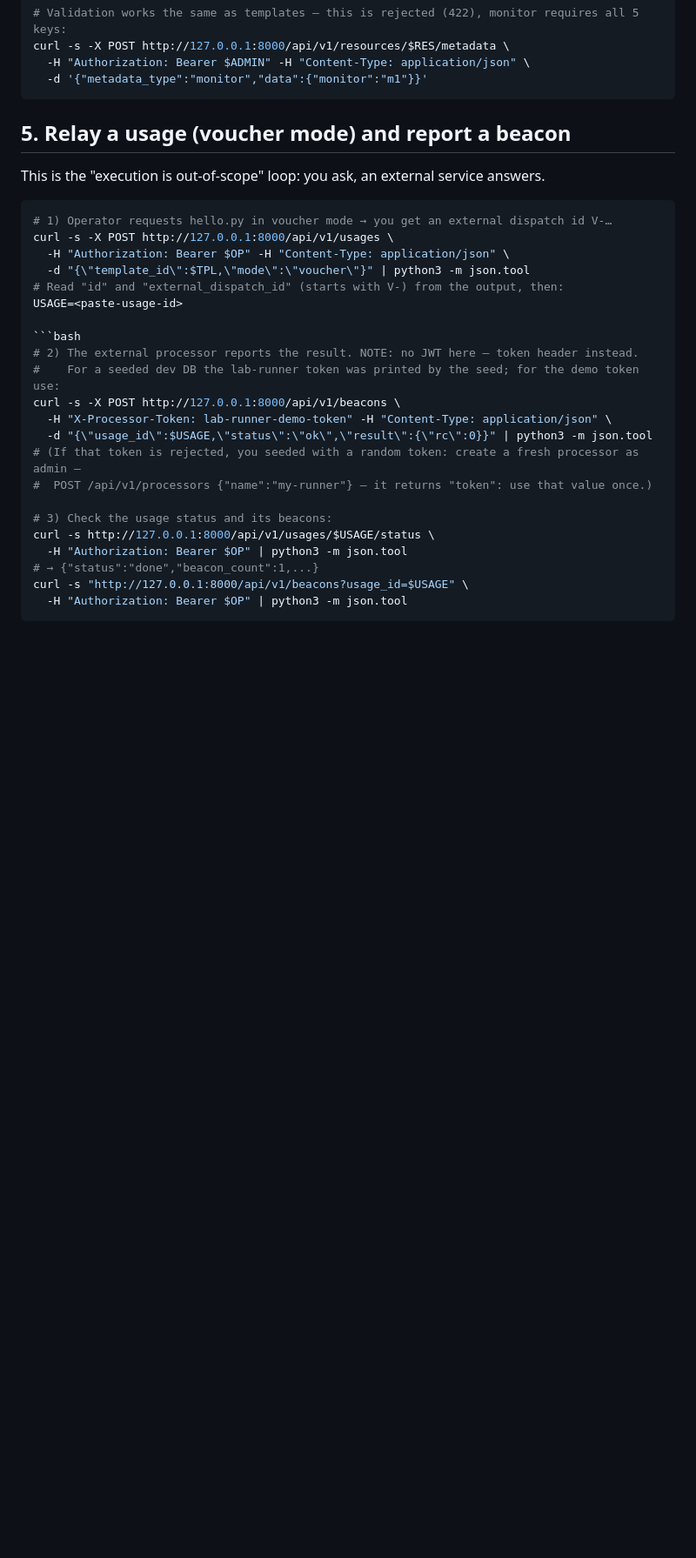
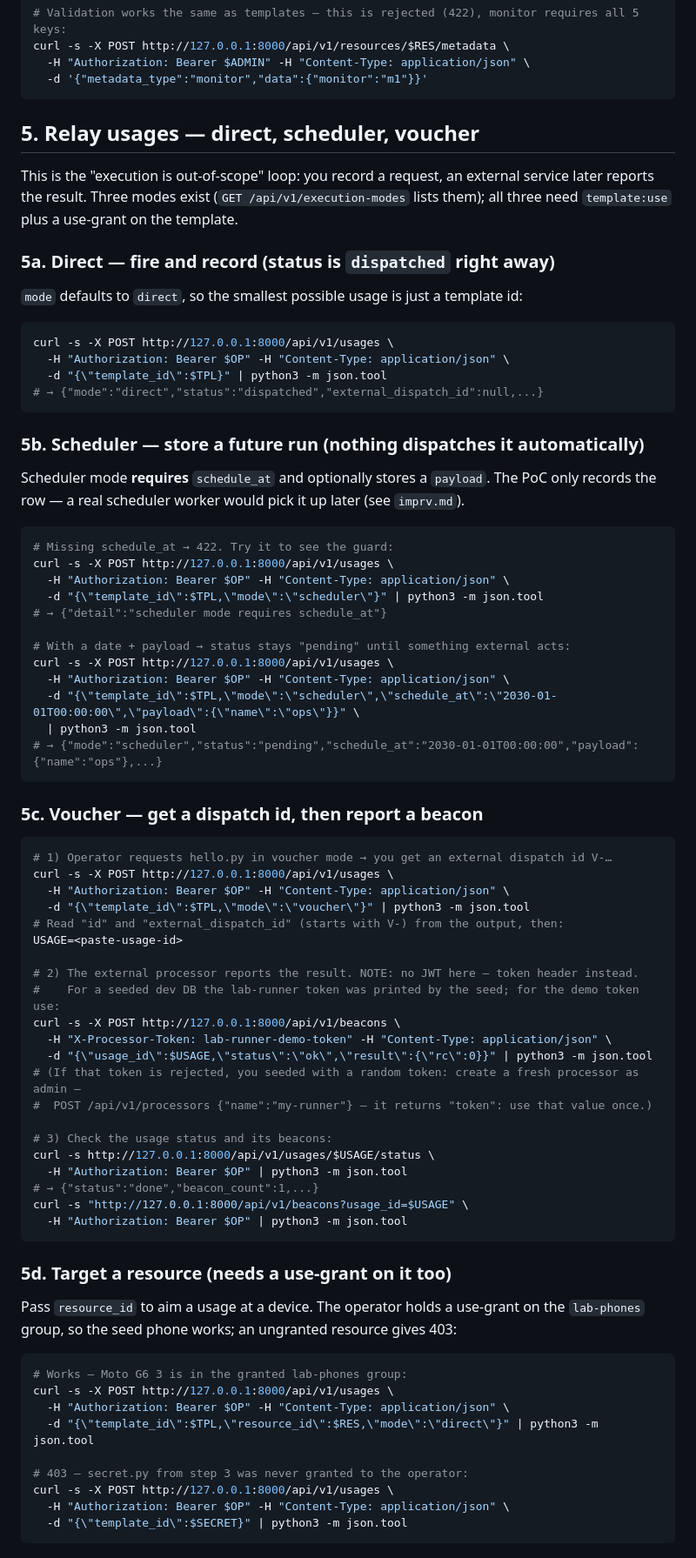
Before and after one commit to ofarias-atentus/atrecovery-service, a Markdown page: TUTORIAL.md, the part around one of its changes. Shown at 87% size. GitHub-like rendering; blank space fills up the shorter version.

Commit message:
Added more examples to TUTORIAL.md

````diff
--- a/TUTORIAL.md
+++ b/TUTORIAL.md
@@ -119,9 +119,45 @@ curl -s -X POST http://127.0.0.1:8000/api/v1/resources/$RES/metadata \
   -d '{"metadata_type":"monitor","data":{"monitor":"m1"}}'
 ```
 
-## 5. Relay a usage (voucher mode) and report a beacon
+## 5. Relay usages — direct, scheduler, voucher
 
-This is the "execution is out-of-scope" loop: you ask, an external service answers.
+This is the "execution is out-of-scope" loop: you record a request, an external
+service later reports the result. Three modes exist (`GET /api/v1/execution-modes`
+lists them); all three need `template:use` plus a use-grant on the template.
+
+### 5a. Direct — fire and record (status is `dispatched` right away)
+
+`mode` defaults to `direct`, so the smallest possible usage is just a template id:
+
+```bash
+curl -s -X POST http://127.0.0.1:8000/api/v1/usages \
+  -H "Authorization: Bearer $OP" -H "Content-Type: application/json" \
+  -d "{\"template_id\":$TPL}" | python3 -m json.tool
+# → {"mode":"direct","status":"dispatched","external_dispatch_id":null,...}
+```
+
+### 5b. Scheduler — store a future run (nothing dispatches it automatically)
+
+Scheduler mode **requires** `schedule_at` and optionally stores a `payload`.
+The PoC only records the row — a real scheduler worker would pick it up later
+(see `imprv.md`).
+
+```bash
+# Missing schedule_at → 422. Try it to see the guard:
+curl -s -X POST http://127.0.0.1:8000/api/v1/usages \
+  -H "Authorization: Bearer $OP" -H "Content-Type: application/json" \
+  -d "{\"template_id\":$TPL,\"mode\":\"scheduler\"}" | python3 -m json.tool
+# → {"detail":"scheduler mode requires schedule_at"}
+
+# With a date + payload → status stays "pending" until something external acts:
+curl -s -X POST http://127.0.0.1:8000/api/v1/usages \
+  -H "Authorization: Bearer $OP" -H "Content-Type: application/json" \
+  -d "{\"template_id\":$TPL,\"mode\":\"scheduler\",\"schedule_at\":\"2030-01-01T00:00:00\",\"payload\":{\"name\":\"ops\"}}" \
+  | python3 -m json.tool
+# → {"mode":"scheduler","status":"pending","schedule_at":"2030-01-01T00:00:00","payload":{"name":"ops"},...}
+```
+
+### 5c. Voucher — get a dispatch id, then report a beacon
 
 ```bash
 # 1) Operator requests hello.py in voucher mode → you get an external dispatch id V-…
@@ -131,7 +167,6 @@ curl -s -X POST http://127.0.0.1:8000/api/v1/usages \
 # Read "id" and "external_dispatch_id" (starts with V-) from the output, then:
 USAGE=<paste-usage-id>
 
-```bash
 # 2) The external processor reports the result. NOTE: no JWT here — token header instead.
 #    For a seeded dev DB the lab-runner token was printed by the seed; for the demo token use:
 curl -s -X POST http://127.0.0.1:8000/api/v1/beacons \
@@ -147,3 +182,21 @@ curl -s http://127.0.0.1:8000/api/v1/usages/$USAGE/status \
 curl -s "http://127.0.0.1:8000/api/v1/beacons?usage_id=$USAGE" \
   -H "Authorization: Bearer $OP" | python3 -m json.tool
 ```
+
+### 5d. Target a resource (needs a use-grant on it too)
+
+Pass `resource_id` to aim a usage at a device. The operator holds a use-grant on the
+`lab-phones` group, so the seed phone works; an ungranted resource gives 403:
+
+```bash
+# Works — Moto G6 3 is in the granted lab-phones group:
+curl -s -X POST http://127.0.0.1:8000/api/v1/usages \
+  -H "Authorization: Bearer $OP" -H "Content-Type: application/json" \
+  -d "{\"template_id\":$TPL,\"resource_id\":$RES,\"mode\":\"direct\"}" | python3 -m json.tool
+
+# 403 — secret.py from step 3 was never granted to the operator:
+curl -s -X POST http://127.0.0.1:8000/api/v1/usages \
+  -H "Authorization: Bearer $OP" -H "Content-Type: application/json" \
+  -d "{\"template_id\":$SECRET}" | python3 -m json.tool
+```
+
````
Also changed, not shown: other parts of TUTORIAL.md (+13 -0 lines).
